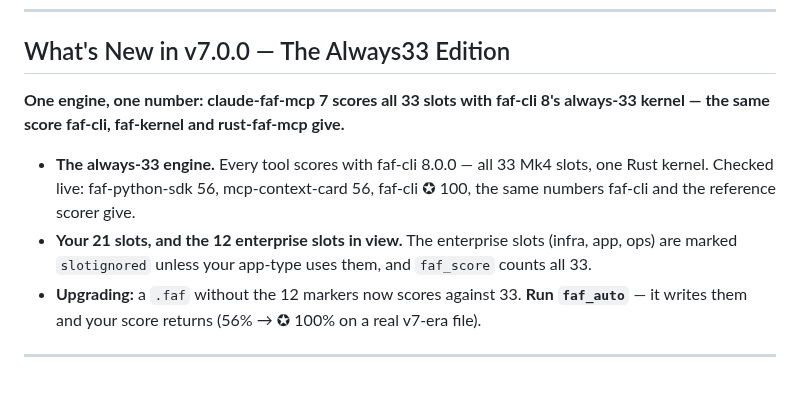
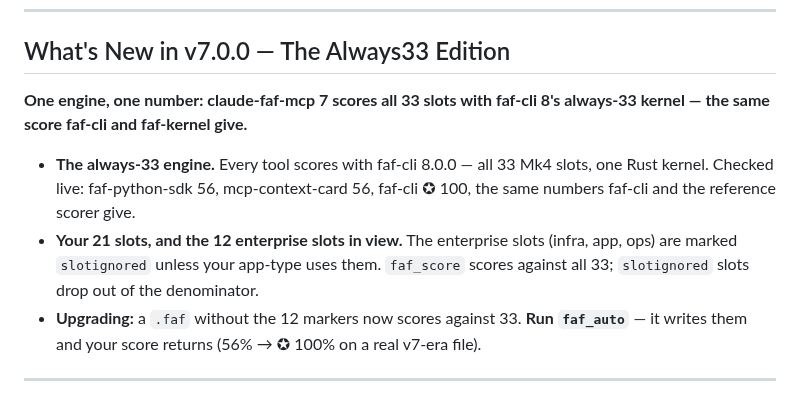
Before and after one commit to Wolfe-Jam/claude-faf-mcp, a Markdown page: README.md, the part around the change. Drawn GitHub-style.

Commit message:
release(7.0.0): review fixes — claim names only surfaces identical today (faf-cli, faf-kernel), 'scores against all 33' wording
Co-Authored-By: Claude Opus 5.5 <noreply@anthropic.com>

```diff
--- a/README.md
+++ b/README.md
@@ -42,10 +42,10 @@ Core 14 MCP tools (30 with `FAF_TOOLS=all`). IANA-registered formats (`applicati
 
 ## What's New in v7.0.0 — The Always33 Edition
 
-**One engine, one number: claude-faf-mcp 7 scores all 33 slots with faf-cli 8's always-33 kernel — the same score faf-cli, faf-kernel and rust-faf-mcp give.**
+**One engine, one number: claude-faf-mcp 7 scores all 33 slots with faf-cli 8's always-33 kernel — the same score faf-cli and faf-kernel give.**
 
 - **The always-33 engine.** Every tool scores with faf-cli 8.0.0 — all 33 Mk4 slots, one Rust kernel. Checked live: faf-python-sdk 56, mcp-context-card 56, faf-cli ✪ 100, the same numbers faf-cli and the reference scorer give.
-- **Your 21 slots, and the 12 enterprise slots in view.** The enterprise slots (infra, app, ops) are marked `slotignored` unless your app-type uses them, and `faf_score` counts all 33.
+- **Your 21 slots, and the 12 enterprise slots in view.** The enterprise slots (infra, app, ops) are marked `slotignored` unless your app-type uses them. `faf_score` scores against all 33; `slotignored` slots drop out of the denominator.
 - **Upgrading:** a `.faf` without the 12 markers now scores against 33. **Run `faf_auto`** — it writes them and your score returns (56% → ✪ 100% on a real v7-era file).
 
 ---
```
Also changed, not shown: CHANGELOG.md (+2 -2 lines).
